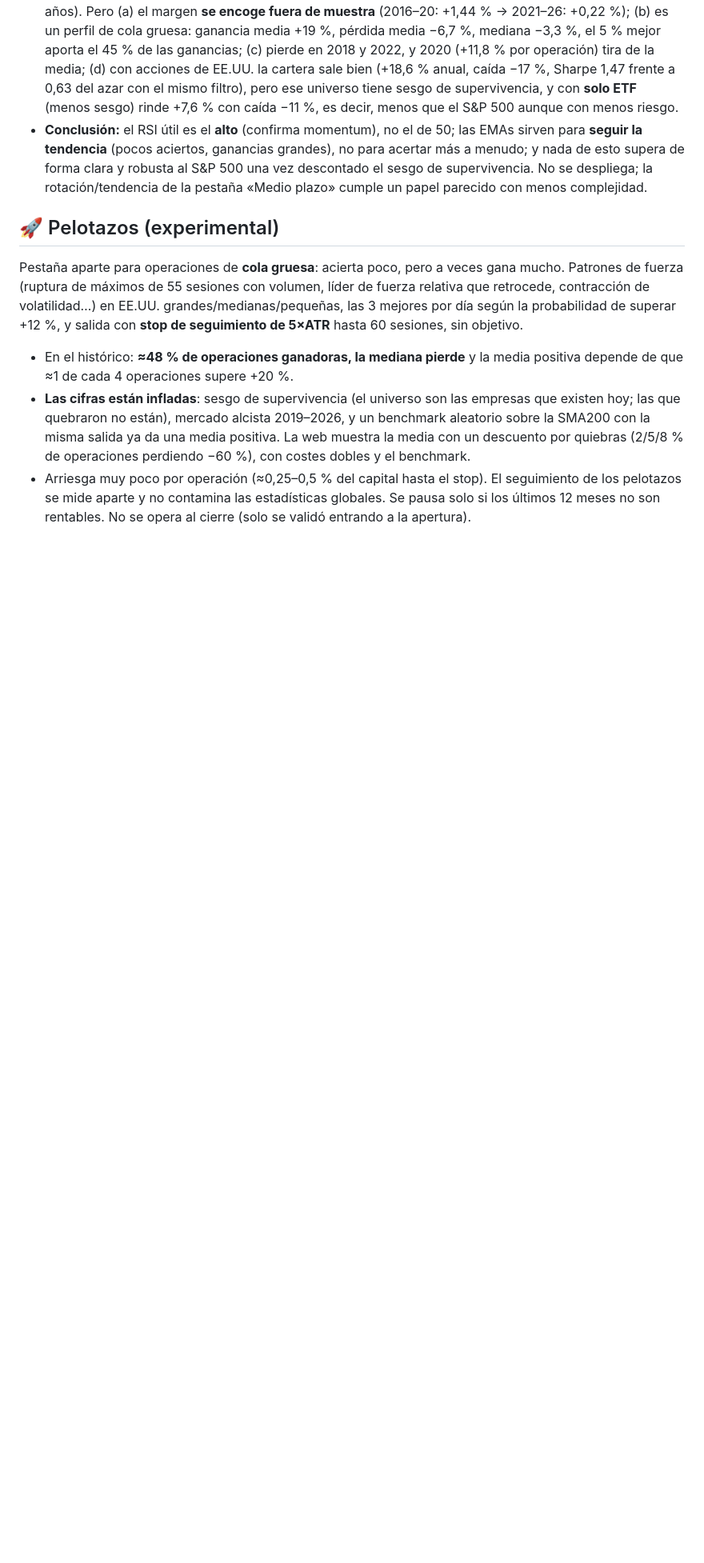
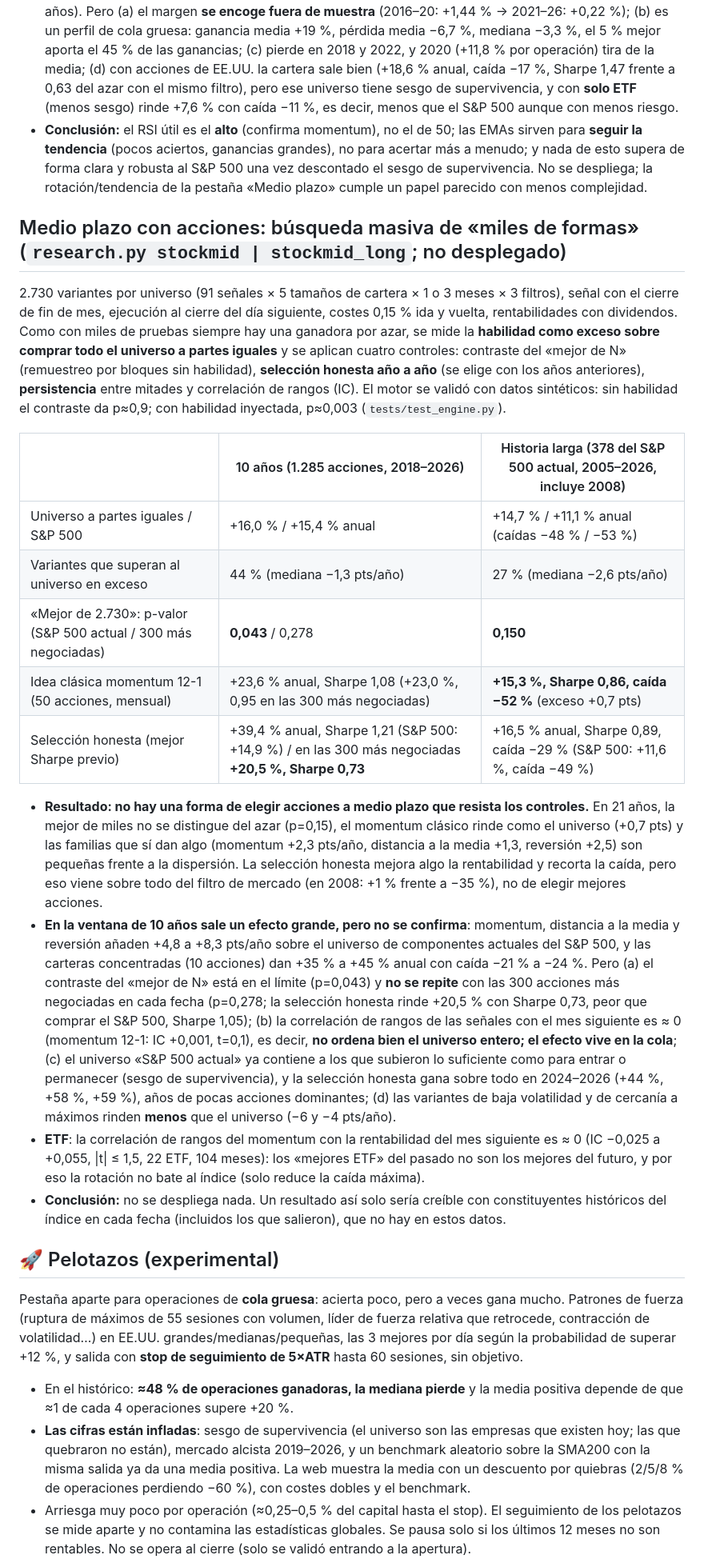
Before and after one commit to Perez849/vpscanner, a Markdown page: README.md, the part around the change. Shown at 80% size. GitHub-like rendering; blank space fills up the shorter version.

Commit message:
README: resultados de la búsqueda masiva a medio plazo con acciones
Co-Authored-By: Claude Sonnet 5.5 <noreply@anthropic.com>
Claude-Session: https://claude.ai/code/session_01ArNeqh2cHYrrQjfaWDiFW9

```diff
--- a/README.md
+++ b/README.md
@@ -123,6 +123,23 @@ Se probaron, con parámetros fijados de antemano y netas de costes (señal con e
 - **Idea 2: cruces entre EMAs.** 34↗89, 89↗200 y 34↗200 son entradas **tardías**: con salidas por precio rinden menos que el azar (Δ −0,4 % a −0,5 %). Lo único que resiste es la **triple alineación** (se completa 34 > 89 > 200) con **RSI ≥ 60 (momentum, no ≈ 50)** y salida al **cerrar bajo la EMA 89**: 11.903 señales, 35 % de aciertos, +2,45 % por operación, **+0,69 % frente al azar con el mismo RSI** (mejor en 10 de 10 años). Pero (a) el margen **se encoge fuera de muestra** (2016–20: +1,44 % → 2021–26: +0,22 %); (b) es un perfil de cola gruesa: ganancia media +19 %, pérdida media −6,7 %, mediana −3,3 %, el 5 % mejor aporta el 45 % de las ganancias; (c) pierde en 2018 y 2022, y 2020 (+11,8 % por operación) tira de la media; (d) con acciones de EE.UU. la cartera sale bien (+18,6 % anual, caída −17 %, Sharpe 1,47 frente a 0,63 del azar con el mismo filtro), pero ese universo tiene sesgo de supervivencia, y con **solo ETF** (menos sesgo) rinde +7,6 % con caída −11 %, es decir, menos que el S&P 500 aunque con menos riesgo.
 - **Conclusión:** el RSI útil es el **alto** (confirma momentum), no el de 50; las EMAs sirven para **seguir la tendencia** (pocos aciertos, ganancias grandes), no para acertar más a menudo; y nada de esto supera de forma clara y robusta al S&P 500 una vez descontado el sesgo de supervivencia. No se despliega; la rotación/tendencia de la pestaña «Medio plazo» cumple un papel parecido con menos complejidad.
 
+## Medio plazo con acciones: búsqueda masiva de «miles de formas» (`research.py stockmid | stockmid_long`; no desplegado)
+
+2.730 variantes por universo (91 señales × 5 tamaños de cartera × 1 o 3 meses × 3 filtros), señal con el cierre de fin de mes, ejecución al cierre del día siguiente, costes 0,15 % ida y vuelta, rentabilidades con dividendos. Como con miles de pruebas siempre hay una ganadora por azar, se mide la **habilidad como exceso sobre comprar todo el universo a partes iguales** y se aplican cuatro controles: contraste del «mejor de N» (remuestreo por bloques sin habilidad), **selección honesta año a año** (se elige con los años anteriores), **persistencia** entre mitades y correlación de rangos (IC). El motor se validó con datos sintéticos: sin habilidad el contraste da p≈0,9; con habilidad inyectada, p≈0,003 (`tests/test_engine.py`).
+
+| | 10 años (1.285 acciones, 2018–2026) | Historia larga (378 del S&P 500 actual, 2005–2026, incluye 2008) |
+|---|---|---|
+| Universo a partes iguales / S&P 500 | +16,0 % / +15,4 % anual | +14,7 % / +11,1 % anual (caídas −48 % / −53 %) |
+| Variantes que superan al universo en exceso | 44 % (mediana −1,3 pts/año) | 27 % (mediana −2,6 pts/año) |
+| «Mejor de 2.730»: p-valor (S&P 500 actual / 300 más negociadas) | **0,043** / 0,278 | **0,150** |
+| Idea clásica momentum 12-1 (50 acciones, mensual) | +23,6 % anual, Sharpe 1,08 (+23,0 %, 0,95 en las 300 más negociadas) | **+15,3 %, Sharpe 0,86, caída −52 %** (exceso +0,7 pts) |
+| Selección honesta (mejor Sharpe previo) | +39,4 % anual, Sharpe 1,21 (S&P 500: +14,9 %) / en las 300 más negociadas **+20,5 %, Sharpe 0,73** | +16,5 % anual, Sharpe 0,89, caída −29 % (S&P 500: +11,6 %, caída −49 %) |
+
+- **Resultado: no hay una forma de elegir acciones a medio plazo que resista los controles.** En 21 años, la mejor de miles no se distingue del azar (p=0,15), el momentum clásico rinde como el universo (+0,7 pts) y las familias que sí dan algo (momentum +2,3 pts/año, distancia a la media +1,3, reversión +2,5) son pequeñas frente a la dispersión. La selección honesta mejora algo la rentabilidad y recorta la caída, pero eso viene sobre todo del filtro de mercado (en 2008: +1 % frente a −35 %), no de elegir mejores acciones.
+- **En la ventana de 10 años sale un efecto grande, pero no se confirma**: momentum, distancia a la media y reversión añaden +4,8 a +8,3 pts/año sobre el universo de componentes actuales del S&P 500, y las carteras concentradas (10 acciones) dan +35 % a +45 % anual con caída −21 % a −24 %. Pero (a) el contraste del «mejor de N» está en el límite (p=0,043) y **no se repite** con las 300 acciones más negociadas en cada fecha (p=0,278; la selección honesta rinde +20,5 % con Sharpe 0,73, peor que comprar el S&P 500, Sharpe 1,05); (b) la correlación de rangos de las señales con el mes siguiente es ≈ 0 (momentum 12-1: IC +0,001, t=0,1), es decir, **no ordena bien el universo entero; el efecto vive en la cola**; (c) el universo «S&P 500 actual» ya contiene a los que subieron lo suficiente como para entrar o permanecer (sesgo de supervivencia), y la selección honesta gana sobre todo en 2024–2026 (+44 %, +58 %, +59 %), años de pocas acciones dominantes; (d) las variantes de baja volatilidad y de cercanía a máximos rinden **menos** que el universo (−6 y −4 pts/año).
+- **ETF**: la correlación de rangos del momentum con la rentabilidad del mes siguiente es ≈ 0 (IC −0,025 a +0,055, |t| ≤ 1,5, 22 ETF, 104 meses): los «mejores ETF» del pasado no son los mejores del futuro, y por eso la rotación no bate al índice (solo reduce la caída máxima).
+- **Conclusión:** no se despliega nada. Un resultado así solo sería creíble con constituyentes históricos del índice en cada fecha (incluidos los que salieron), que no hay en estos datos.
+
 ## 🚀 Pelotazos (experimental)
 
 Pestaña aparte para operaciones de **cola gruesa**: acierta poco, pero a veces gana mucho. Patrones de fuerza (ruptura de máximos de 55 sesiones con volumen, líder de fuerza relativa que retrocede, contracción de volatilidad…) en EE.UU. grandes/medianas/pequeñas, las 3 mejores por día según la probabilidad de superar +12 %, y salida con **stop de seguimiento de 5×ATR** hasta 60 sesiones, sin objetivo.
```
